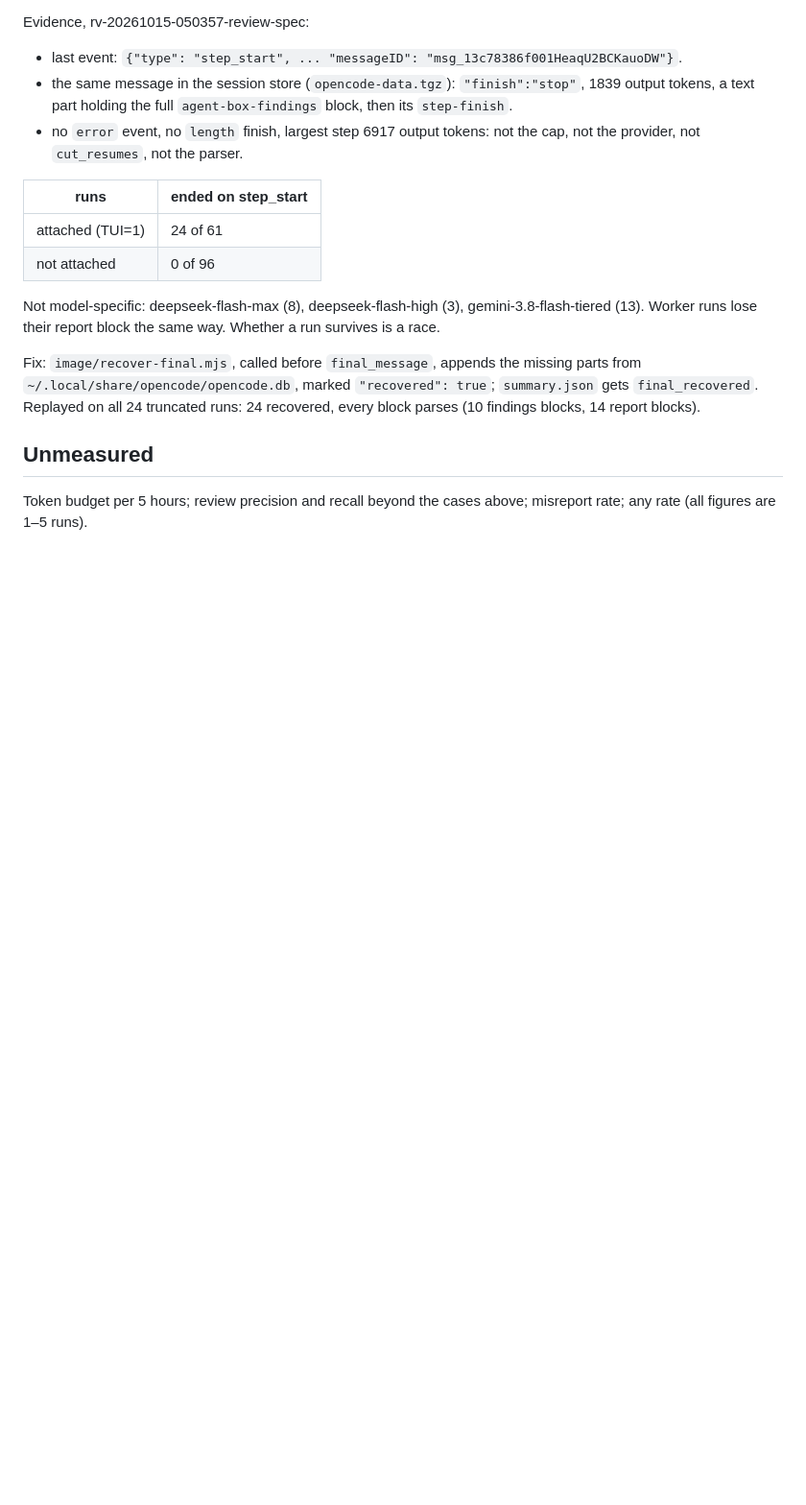
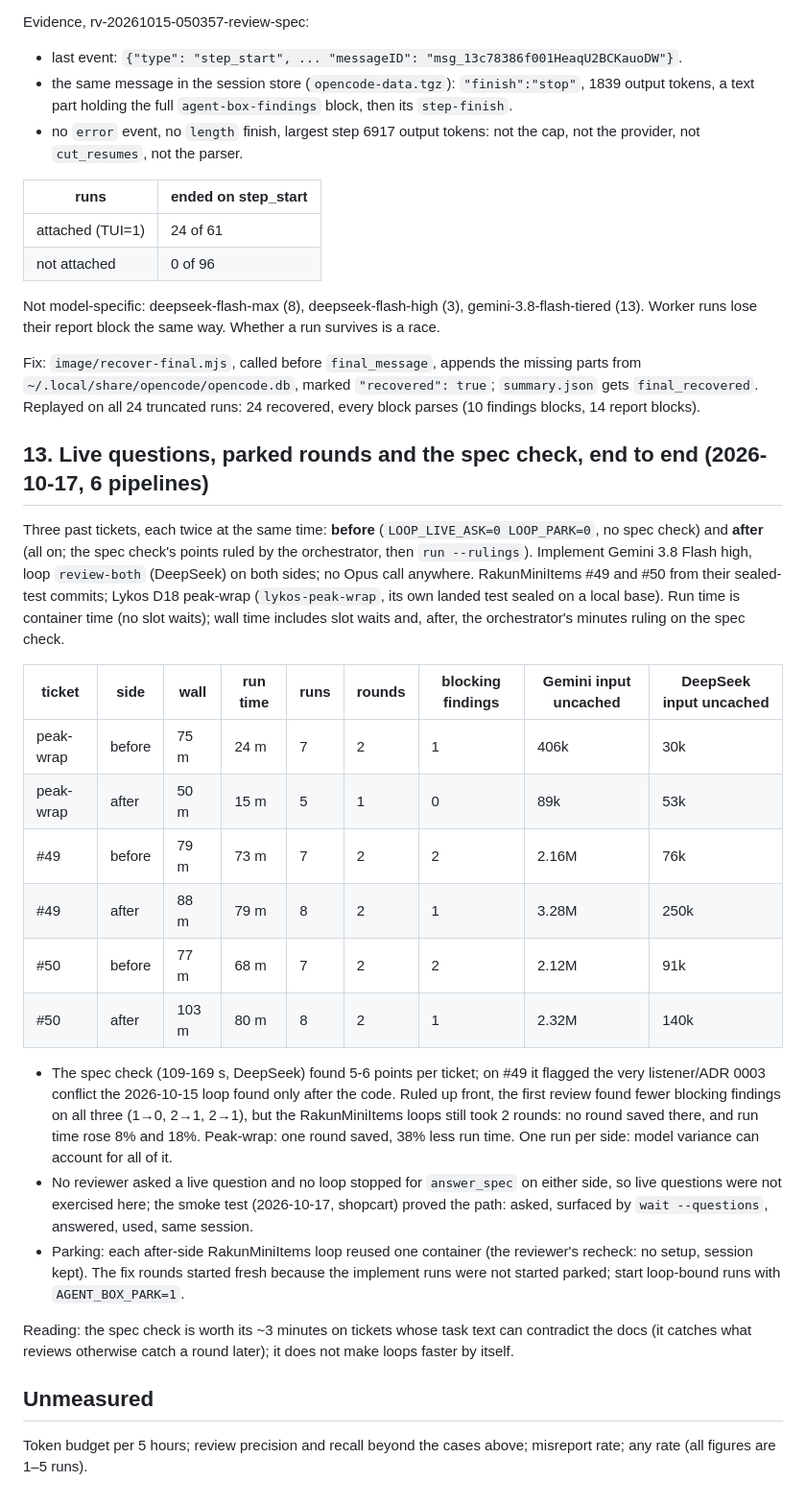
Before and after one commit to nudetiger/agent-box, a Markdown page: research/findings.md, the part around the change. Shown at 96% size. GitHub-like rendering; blank space fills up the shorter version.

Commit message:
Findings §13: live questions, parked rounds and the spec check end to end (3 tickets, before and after); skill: park loop-bound runs

```diff
--- a/research/findings.md
+++ b/research/findings.md
@@ -343,6 +343,39 @@ Fix: `image/recover-final.mjs`, called before `final_message`, appends the missi
 `final_recovered`. Replayed on all 24 truncated runs: 24 recovered, every block parses (10 findings
 blocks, 14 report blocks).
 
+## 13. Live questions, parked rounds and the spec check, end to end (2026-10-17, 6 pipelines)
+
+Three past tickets, each twice at the same time: **before** (`LOOP_LIVE_ASK=0 LOOP_PARK=0`, no spec
+check) and **after** (all on; the spec check's points ruled by the orchestrator, then `run --rulings`).
+Implement Gemini 3.8 Flash high, loop `review-both` (DeepSeek) on both sides; no Opus call anywhere.
+RakunMiniItems #49 and #50 from their sealed-test commits; Lykos D18 peak-wrap (`lykos-peak-wrap`,
+its own landed test sealed on a local base). Run time is container time (no slot waits); wall time
+includes slot waits and, after, the orchestrator's minutes ruling on the spec check.
+
+| ticket | side | wall | run time | runs | rounds | blocking findings | Gemini input uncached | DeepSeek input uncached |
+| --- | --- | --- | --- | --- | --- | --- | --- | --- |
+| peak-wrap | before | 75 m | 24 m | 7 | 2 | 1 | 406k | 30k |
+| peak-wrap | after | 50 m | 15 m | 5 | 1 | 0 | 89k | 53k |
+| #49 | before | 79 m | 73 m | 7 | 2 | 2 | 2.16M | 76k |
+| #49 | after | 88 m | 79 m | 8 | 2 | 1 | 3.28M | 250k |
+| #50 | before | 77 m | 68 m | 7 | 2 | 2 | 2.12M | 91k |
+| #50 | after | 103 m | 80 m | 8 | 2 | 1 | 2.32M | 140k |
+
+- The spec check (109-169 s, DeepSeek) found 5-6 points per ticket; on #49 it flagged the very
+  listener/ADR 0003 conflict the 2026-10-15 loop found only after the code. Ruled up front, the first
+  review found fewer blocking findings on all three (1→0, 2→1, 2→1), but the RakunMiniItems loops
+  still took 2 rounds: no round saved there, and run time rose 8% and 18%. Peak-wrap: one round
+  saved, 38% less run time. One run per side: model variance can account for all of it.
+- No reviewer asked a live question and no loop stopped for `answer_spec` on either side, so live
+  questions were not exercised here; the smoke test (2026-10-17, shopcart) proved the path: asked,
+  surfaced by `wait --questions`, answered, used, same session.
+- Parking: each after-side RakunMiniItems loop reused one container (the reviewer's recheck: no
+  setup, session kept). The fix rounds started fresh because the implement runs were not started
+  parked; start loop-bound runs with `AGENT_BOX_PARK=1`.
+
+Reading: the spec check is worth its ~3 minutes on tickets whose task text can contradict the docs
+(it catches what reviews otherwise catch a round later); it does not make loops faster by itself.
+
 ## Unmeasured
 
 Token budget per 5 hours; review precision and recall beyond the cases above; misreport rate; any
```
Also changed, not shown: claude-skill/agent-box/SKILL.md (+2 -1 lines).
